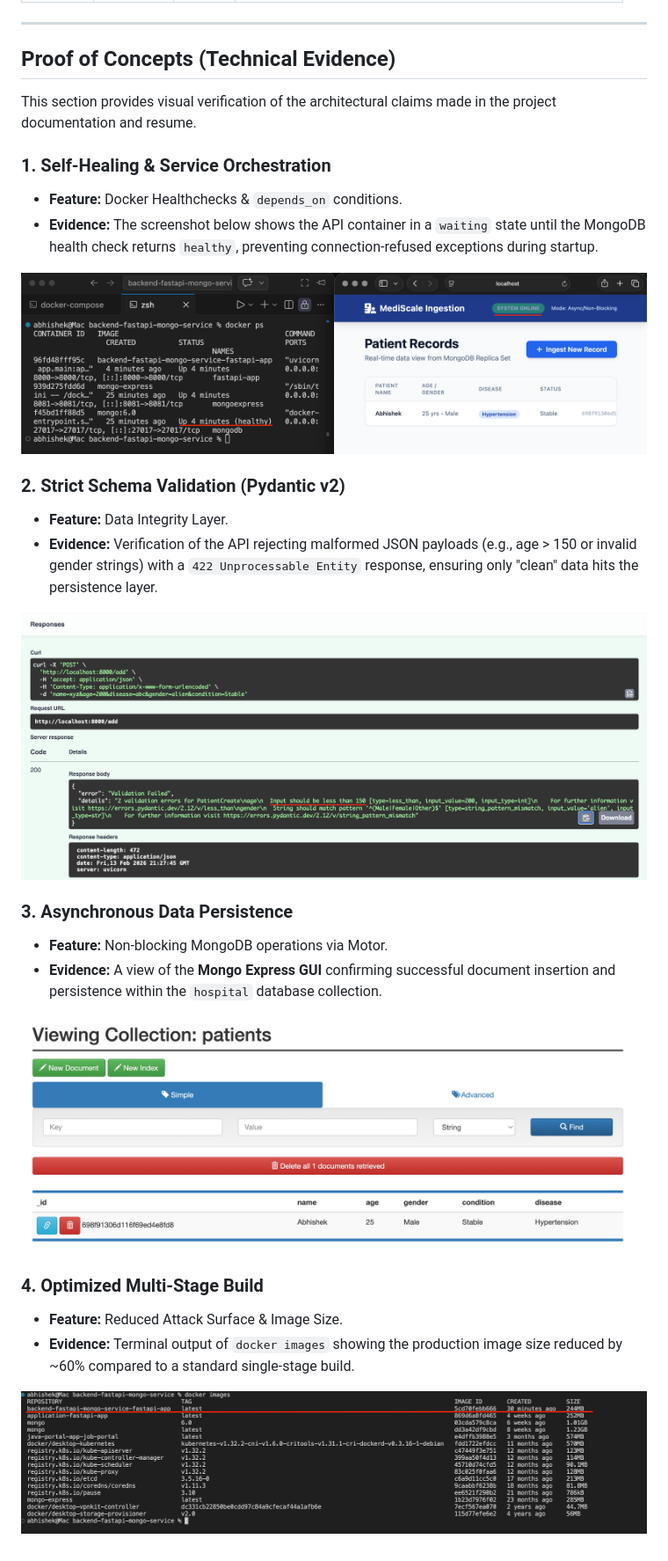
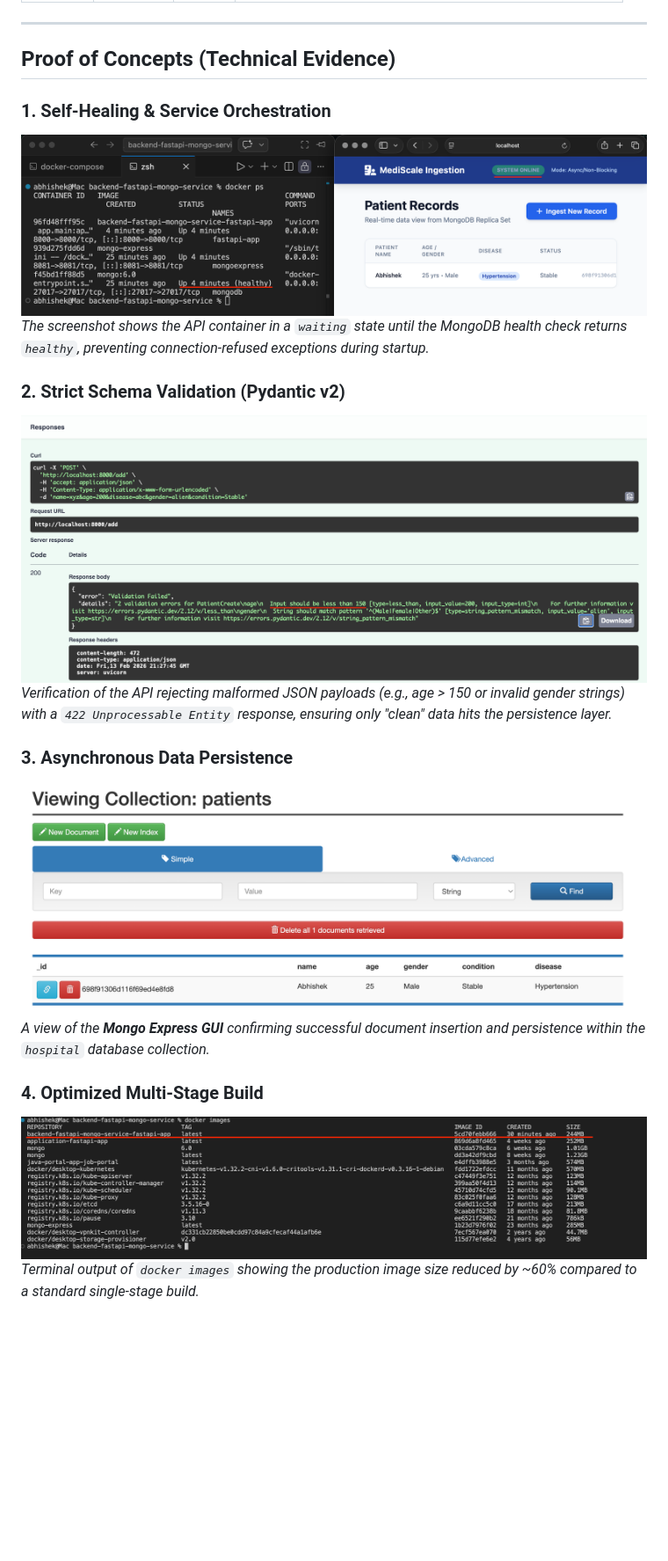
Before and after one commit to abhisheksingh22se/backend-fastapi-mongo-service, a Markdown page: readme.md, the part around the change. Shown at 88% size. GitHub-like rendering; blank space fills up the shorter version.

Commit message:
Refactor proof of concepts section in README
Removed redundant evidence descriptions for proof of concepts.

```diff
--- a/readme.md
+++ b/readme.md
@@ -88,28 +88,18 @@ docker-compose up --build -d
 
 ## Proof of Concepts (Technical Evidence)
 
-This section provides visual verification of the architectural claims made in the project documentation and resume.
-
 ### 1. Self-Healing & Service Orchestration
-* **Feature:** Docker Healthchecks & `depends_on` conditions.
-* **Evidence:** The screenshot below shows the API container in a `waiting` state until the MongoDB health check returns `healthy`, preventing connection-refused exceptions during startup.
-
 ![Self Healing Evidence](screenshots/healthcheck_proof.png)
+*The screenshot shows the API container in a `waiting` state until the MongoDB health check returns `healthy`, preventing connection-refused exceptions during startup.*
 
 ### 2. Strict Schema Validation (Pydantic v2)
-* **Feature:** Data Integrity Layer.
-* **Evidence:** Verification of the API rejecting malformed JSON payloads (e.g., age > 150 or invalid gender strings) with a `422 Unprocessable Entity` response, ensuring only "clean" data hits the persistence layer.
-
 ![Validation Error](screenshots/validation_error.png)
+*Verification of the API rejecting malformed JSON payloads (e.g., age > 150 or invalid gender strings) with a `422 Unprocessable Entity` response, ensuring only "clean" data hits the persistence layer.*
 
 ### 3. Asynchronous Data Persistence
-* **Feature:** Non-blocking MongoDB operations via Motor.
-* **Evidence:** A view of the **Mongo Express GUI** confirming successful document insertion and persistence within the `hospital` database collection.
-
 ![Data Persistence](screenshots/mongo_express_data.png)
+*A view of the **Mongo Express GUI** confirming successful document insertion and persistence within the `hospital` database collection.*
 
 ### 4. Optimized Multi-Stage Build
-* **Feature:** Reduced Attack Surface & Image Size.
-* **Evidence:** Terminal output of `docker images` showing the production image size reduced by ~60% compared to a standard single-stage build.
-
 ![Docker Image Size](screenshots/docker_image_size.png)
+*Terminal output of `docker images` showing the production image size reduced by ~60% compared to a standard single-stage build.*
```
